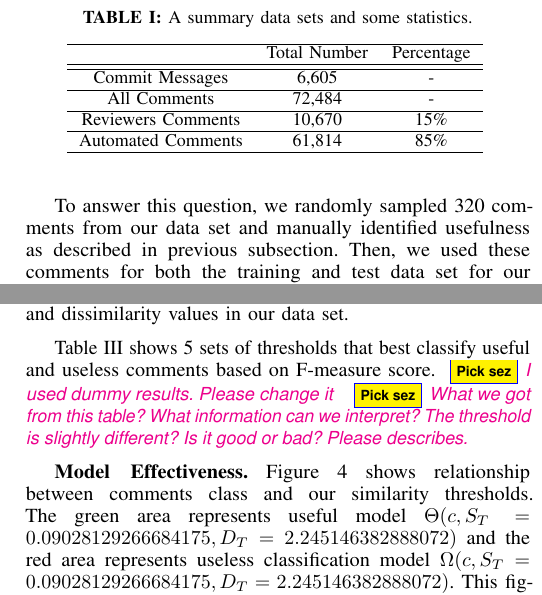
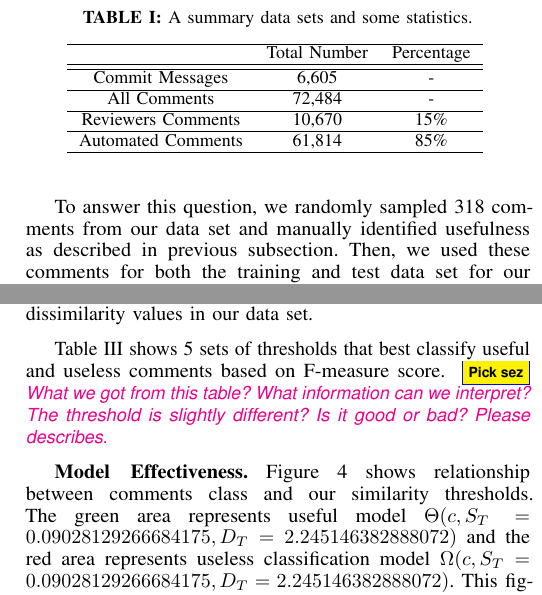
Before and after one commit to sdlab-naist/thaipang-intern-paper, a LaTeX paper (paper.tex, which reads sections/results.tex): two parts of the columns of page 4 of 5, joined at a grey line, cut so that both start at the same text. Compiled offline with pdfLaTeX; a LaTeX package or settings file that is missing is left out.

Commit message:
Actually, we have 318 usable samples...

```diff
--- a/sections/results.tex
+++ b/sections/results.tex
@@ -84,7 +84,7 @@ Automated Comments & 61,814 & 85\% \\ \hline
 \item[RQ1:] Is semantic similarity a good indicator of MCR comment usefulness?
 \end{ResearchQuestions}
 
-To answer this question, we randomly sampled 320 comments from our data set and manually identified usefulness as described in previous subsection.
+To answer this question, we randomly sampled 318 comments from our data set and manually identified usefulness as described in previous subsection.
 Then, we used these comments for both the training and test data set for our approach to determine its effectiveness.
 We also determined the effectiveness of our approach using bootstrapping cross validation:
 We randomly selected 90\% of 320 comments for training set and used the remaining 10\% for the validation set.
@@ -103,14 +103,16 @@ This validation was repeated for 300 times to estimate the mean and variance of
 %                - For useful classification, we only look for 3 scored comments.
 %                - For useless classification, we only look for 0 scored comments.
 
-From 320 samples, the number of labeled comments were 87, 60, 51, and 122 for 0, 1, 2, and 3 \texttt{YES} votes, respectively.
-To estimated estimated similarity and dissimilarity thresholds, we iterated $s_t$, $d_t$, $s'_t$, and $d'_t$ values from every unique similarity and dissimilarity values in our data set.
+From 318 samples, the number of labeled comments were 85, 60, 51, and 122 for 0, 1, 2, and 3 \texttt{YES} votes, respectively.
+To estimate similarity and dissimilarity thresholds, we iterated $s_t$, $d_t$, $s'_t$, and $d'_t$ values from every unique similarity and dissimilarity values in our data set.
 % \TODO{.......}.
 % \pick{We cannot brute force for every floating number. How did we calculate this?}
 % \dan{I assume Thai used a numerical optimization or root finding routine such as bisection. You iterate until a value is within a given tolerance.}
 % Thai sez: answered.
 
-Table \ref{tb:thresholds} shows 5 sets of thresholds that best classify useful and useless comments based on F-measure score. \pick{I used dummy results. Please change it} \pick{What we got from this table? What information can we interpret? The threshold is slightly different? Is it good or bad? Please describes.}
+Table \ref{tb:thresholds} shows 5 sets of thresholds that best classify useful and useless comments based on F-measure score.
+% \pick{I used dummy results. Please change it}
+\pick{What we got from this table? What information can we interpret? The threshold is slightly different? Is it good or bad? Please describes.}
 
 \textbf{Model Effectiveness.} Figure \ref{fig:scatter} shows relationship between comments class and our similarity thresholds. The green area represents useful model $\Theta(c,S_T=0.09028129266684175,D_T= 2.245146382888072)$ and the red area represents useless classification model $\Omega(c,S_T=0.09028129266684175,D_T= 2.245146382888072)$. This figure also shows an example comment that fall in the different area\pick{Didn't put yet}. As shown in the figure, most of comments fall in green area is useful comments and very few useless comments fall in this area. Similarly, most of comments fall in red area is useless comments. However, some comments were not determined (in white area). From the example comment, it shows that these comments discussed on ..... which did not contains any similar words. Moreover, the areas of these two models are overlap. Table \ref{tb:classify_number} summarizes the number of classification from this results. Interestingly, 87\% useless comments classified by our model have \texttt{YES} = 0 and 1 voting scores. This is same as the results of useful class that most of them have \texttt{YES} = 2 and 3 voting scores
 This finding suggests that these unclear comments have something.....
@@ -126,7 +128,7 @@ Our&  Useless  & Unclear  & Unclear & Useful \\
 Classifications&  (\texttt{YES}=0) & (\texttt{YES}=1) & (\texttt{YES}=2) & (\texttt{YES}=3) \\
 \hline \hline
 Useless & 69 & 23 & 7 & 6 \\
-Useful & 4 & 13 & 24 & 95 \\
+Useful & 3 & 12 & 24 & 95 \\
 Overlap & 1 & 1 & 0 & 1 \\
 Undetermined & 12 & 24 & 20 & 20 \\
 \hline
```
